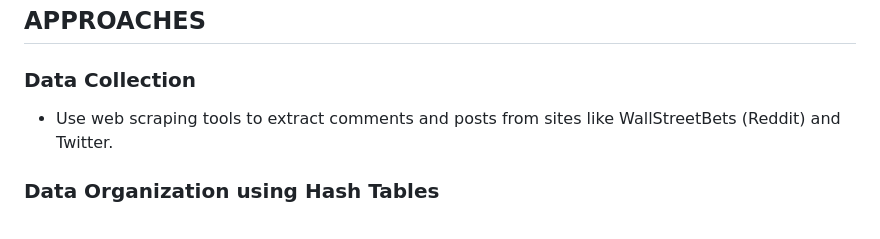
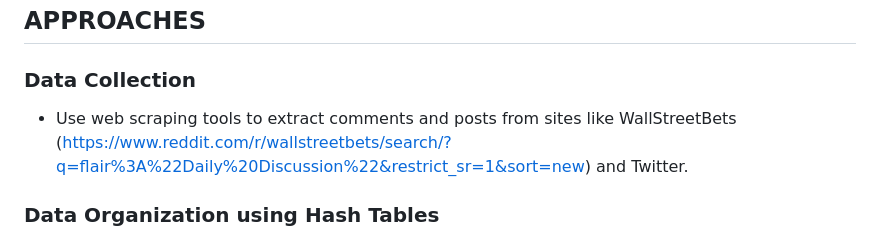
Before and after one commit to howie-zeng/Analyzing-Retail-Sentiment-and-Detecting-Trading-Signals, a Markdown page: README.md, the part around the change. GitHub-like rendering.

```diff
--- a/README.md
+++ b/README.md
@@ -23,7 +23,7 @@ The digital transformation of trading platforms has emboldened retail traders, m
 
 ### Data Collection
 
-- Use web scraping tools to extract comments and posts from sites like WallStreetBets (Reddit) and Twitter.
+- Use web scraping tools to extract comments and posts from sites like WallStreetBets (https://www.reddit.com/r/wallstreetbets/search/?q=flair%3A%22Daily%20Discussion%22&restrict_sr=1&sort=new) and Twitter.
 
 ### Data Organization using Hash Tables
 
```
